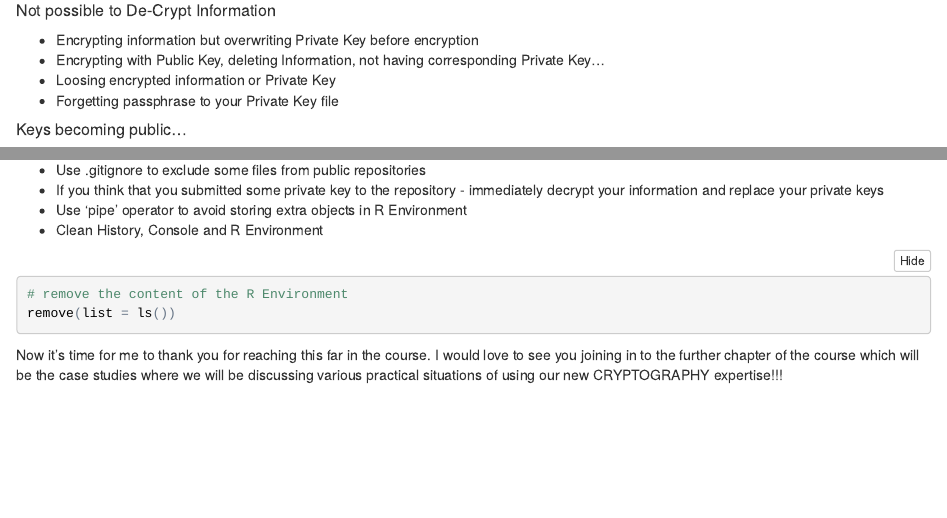
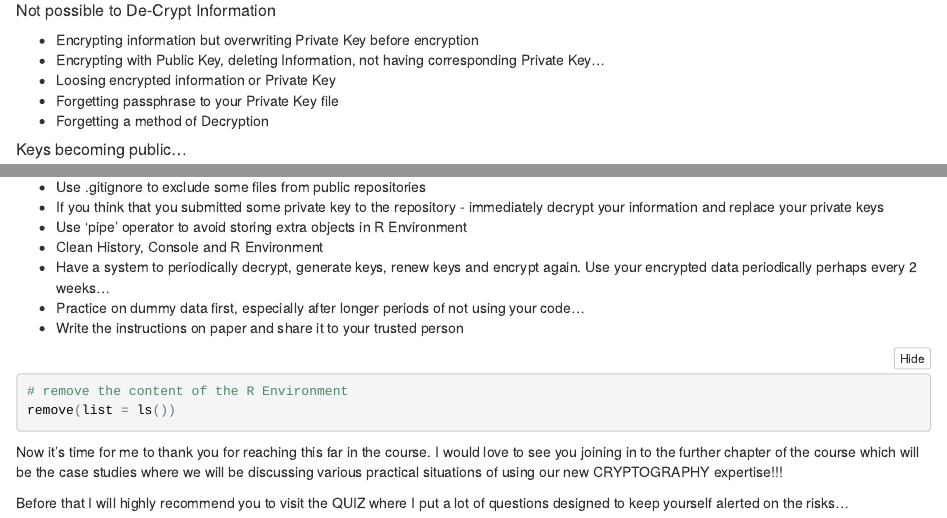
Before and after one commit to vzhomeexperiments/keepyoursecret, an R Markdown document (Lecture10-SimulatingDisaster.Rmd): the page in a window 1100 px wide, from 500 px down, and a second part further down, joined at a grey line. The pictures show the output file Lecture10-SimulatingDisaster.nb.html that the author committed with the source, opened offline.

Commit message:
finalized lecture

````diff
--- a/Lecture10-SimulatingDisaster.Rmd
+++ b/Lecture10-SimulatingDisaster.Rmd
@@ -26,6 +26,7 @@ I will group these disasters into 2 categories:
 * Encrypting with Public Key, deleting Information, not having corresponding Private Key...
 * Loosing encrypted information or Private Key
 * Forgetting passphrase to your Private Key file
+* Forgetting a method of Decryption
 
 ##### Keys becoming public...
 
@@ -186,12 +187,15 @@ Simple suggestions can be:
 * If you think that you submitted some private key to the repository - immediately decrypt your information and replace your private keys
 * Use 'pipe' operator to avoid storing extra objects in R Environment
 * Clean History, Console and R Environment
+* Have a system to periodically decrypt, generate keys, renew keys and encrypt again. Use your encrypted data periodically perhaps every 2 weeks...
+* Practice on dummy data first, especially after longer periods of not using your code...
+* Write the instructions on paper and share it to your trusted person
 
 ```{r}
 # remove the content of the R Environment
 remove(list = ls())
 ```
 
+Now it's time for me to thank you for reaching this far in the course. I would love to see you joining in to the further chapter of the course which will be the case studies where we will be discussing various practical situations of using our new CRYPTOGRAPHY expertise!!!
 
-
-Now it's time for me to thank you for reaching this far in the course. I would love to see you joining in to the further chapter of the course which will be the case studies where we will be discussing various practical situations of using our new CRYPTOGRAPHY expertise!!!
+Before that I will highly recommend you to visit the QUIZ where I put a lot of questions designed to keep yourself alerted on the risks...
````
Also changed, not shown: Lecture10-SimulatingDisaster.nb.html.
